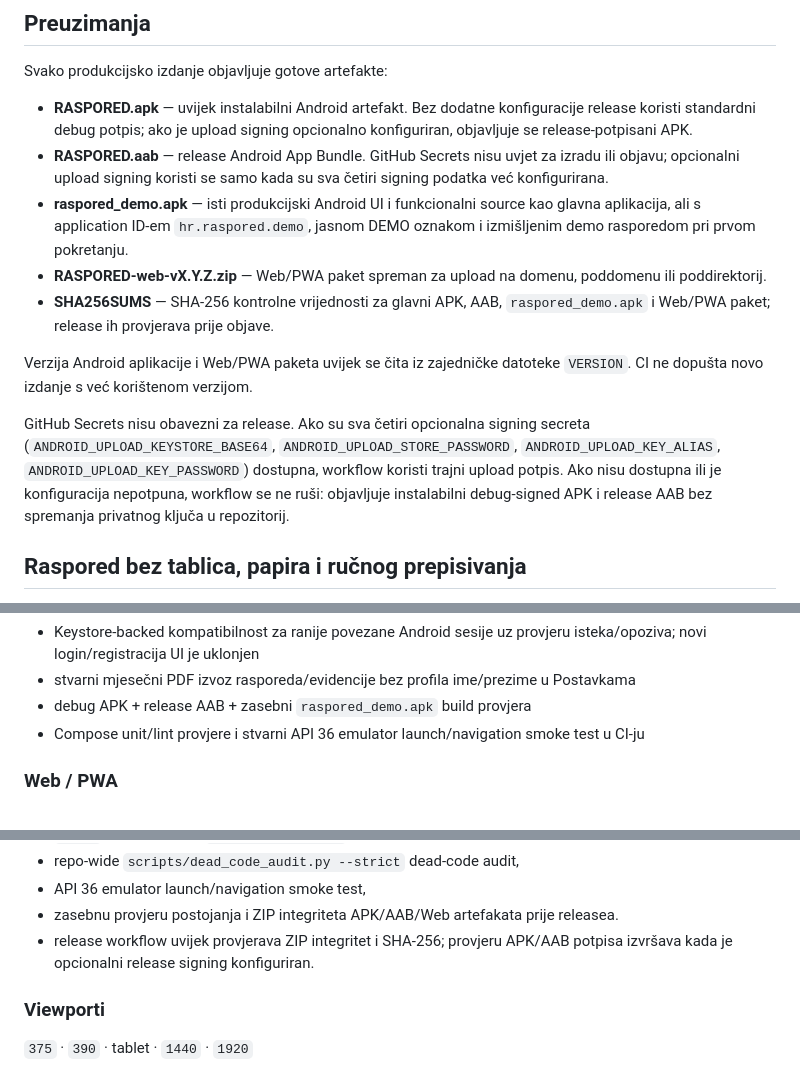
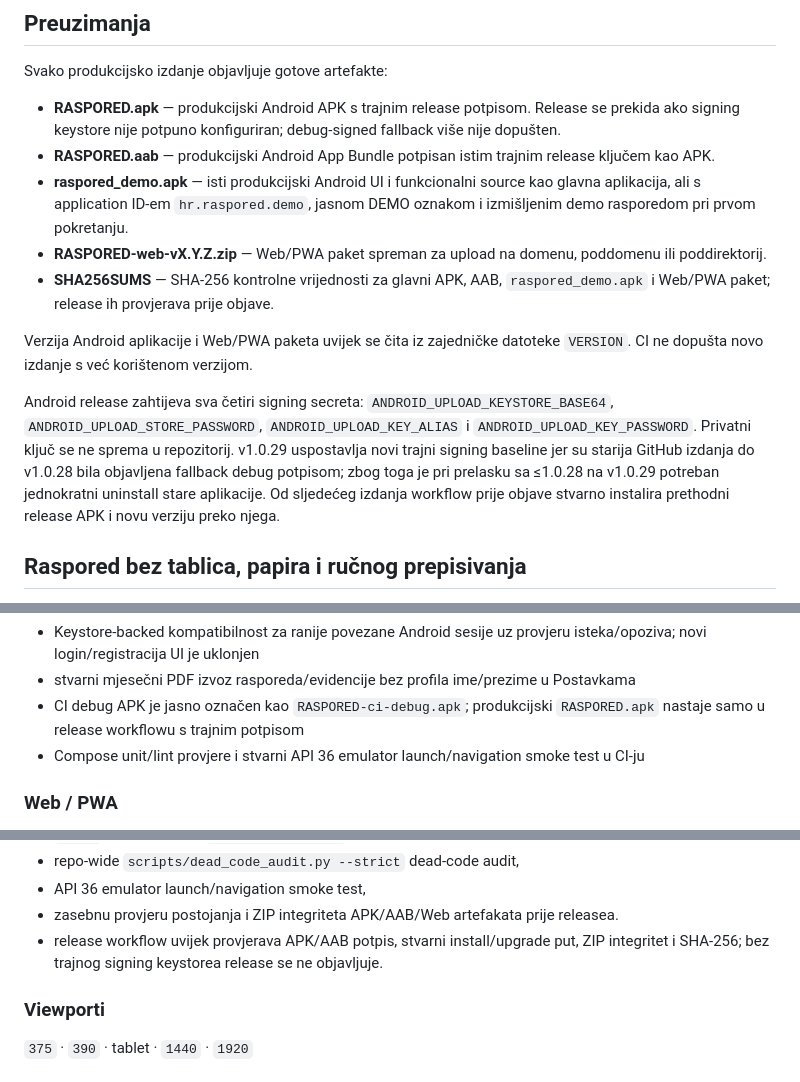
Before and after one commit to bren-wp/RASPORED, a Markdown page: README.md, 3 parts joined by grey strips. GitHub-like rendering.

Commit message:
docs: document persistent Android signing requirement

```diff
--- a/README.md
+++ b/README.md
@@ -22,15 +22,15 @@
 
 Svako produkcijsko izdanje objavljuje gotove artefakte:
 
-- **RASPORED.apk** — uvijek instalabilni Android artefakt. Bez dodatne konfiguracije release koristi standardni debug potpis; ako je upload signing opcionalno konfiguriran, objavljuje se release-potpisani APK.
-- **RASPORED.aab** — release Android App Bundle. GitHub Secrets nisu uvjet za izradu ili objavu; opcionalni upload signing koristi se samo kada su sva četiri signing podatka već konfigurirana.
+- **RASPORED.apk** — produkcijski Android APK s trajnim release potpisom. Release se prekida ako signing keystore nije potpuno konfiguriran; debug-signed fallback više nije dopušten.
+- **RASPORED.aab** — produkcijski Android App Bundle potpisan istim trajnim release ključem kao APK.
 - **raspored_demo.apk** — isti produkcijski Android UI i funkcionalni source kao glavna aplikacija, ali s application ID-em `hr.raspored.demo`, jasnom DEMO oznakom i izmišljenim demo rasporedom pri prvom pokretanju.
 - **RASPORED-web-vX.Y.Z.zip** — Web/PWA paket spreman za upload na domenu, poddomenu ili poddirektorij.
 - **SHA256SUMS** — SHA-256 kontrolne vrijednosti za glavni APK, AAB, `raspored_demo.apk` i Web/PWA paket; release ih provjerava prije objave.
 
 Verzija Android aplikacije i Web/PWA paketa uvijek se čita iz zajedničke datoteke <code>VERSION</code>. CI ne dopušta novo izdanje s već korištenom verzijom.
 
-GitHub Secrets nisu obavezni za release. Ako su sva četiri opcionalna signing secreta (`ANDROID_UPLOAD_KEYSTORE_BASE64`, `ANDROID_UPLOAD_STORE_PASSWORD`, `ANDROID_UPLOAD_KEY_ALIAS`, `ANDROID_UPLOAD_KEY_PASSWORD`) dostupna, workflow koristi trajni upload potpis. Ako nisu dostupna ili je konfiguracija nepotpuna, workflow se ne ruši: objavljuje instalabilni debug-signed APK i release AAB bez spremanja privatnog ključa u repozitorij.
+Android release zahtijeva sva četiri signing secreta: `ANDROID_UPLOAD_KEYSTORE_BASE64`, `ANDROID_UPLOAD_STORE_PASSWORD`, `ANDROID_UPLOAD_KEY_ALIAS` i `ANDROID_UPLOAD_KEY_PASSWORD`. Privatni ključ se ne sprema u repozitorij. v1.0.29 uspostavlja novi trajni signing baseline jer su starija GitHub izdanja do v1.0.28 bila objavljena fallback debug potpisom; zbog toga je pri prelasku sa ≤1.0.28 na v1.0.29 potreban jednokratni uninstall stare aplikacije. Od sljedećeg izdanja workflow prije objave stvarno instalira prethodni release APK i novu verziju preko njega.
 
 ## Raspored bez tablica, papira i ručnog prepisivanja
 
@@ -190,7 +190,7 @@ Produkcijski source tree prolazi automatski audit iz `scripts/dead_code_audit.py
 - mobilna primarna navigacija: Početna, Kalendar, istaknuti Skeniraj, Statistika i Više; Evidencija ostaje brza akcija s Početne
 - Keystore-backed kompatibilnost za ranije povezane Android sesije uz provjeru isteka/opoziva; novi login/registracija UI je uklonjen
 - stvarni mjesečni PDF izvoz rasporeda/evidencije bez profila ime/prezime u Postavkama
-- debug APK + release AAB + zasebni `raspored_demo.apk` build provjera
+- CI debug APK je jasno označen kao `RASPORED-ci-debug.apk`; produkcijski `RASPORED.apk` nastaje samo u release workflowu s trajnim potpisom
 - Compose unit/lint provjere i stvarni API 36 emulator launch/navigation smoke test u CI-ju
 
 ### Web / PWA
@@ -253,7 +253,7 @@ Svaki ozbiljniji razvojni pass provjerava:
 - repo-wide `scripts/dead_code_audit.py --strict` dead-code audit,
 - API 36 emulator launch/navigation smoke test,
 - zasebnu provjeru postojanja i ZIP integriteta APK/AAB/Web artefakata prije releasea.
-- release workflow uvijek provjerava ZIP integritet i SHA-256; provjeru APK/AAB potpisa izvršava kada je opcionalni release signing konfiguriran.
+- release workflow uvijek provjerava APK/AAB potpis, stvarni install/upgrade put, ZIP integritet i SHA-256; bez trajnog signing keystorea release se ne objavljuje.
 
 ### Viewporti
 
```
